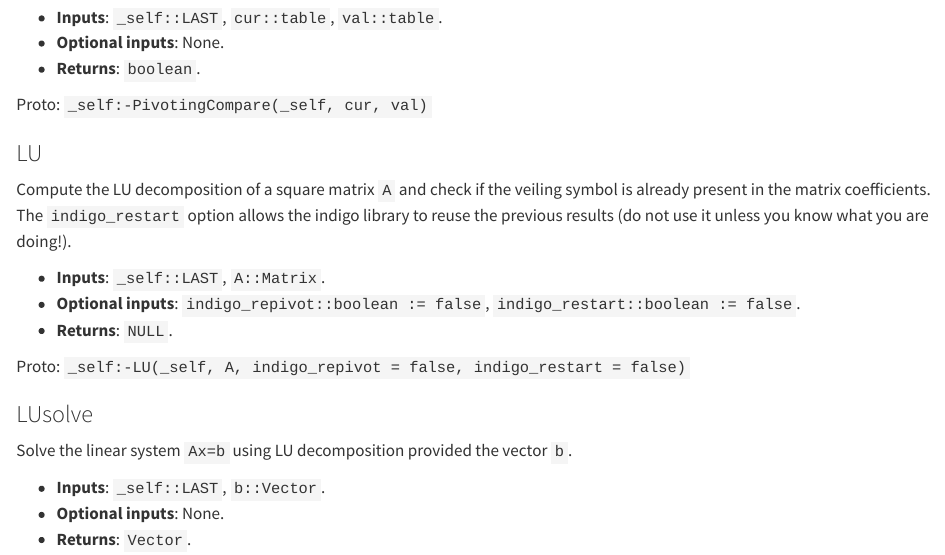
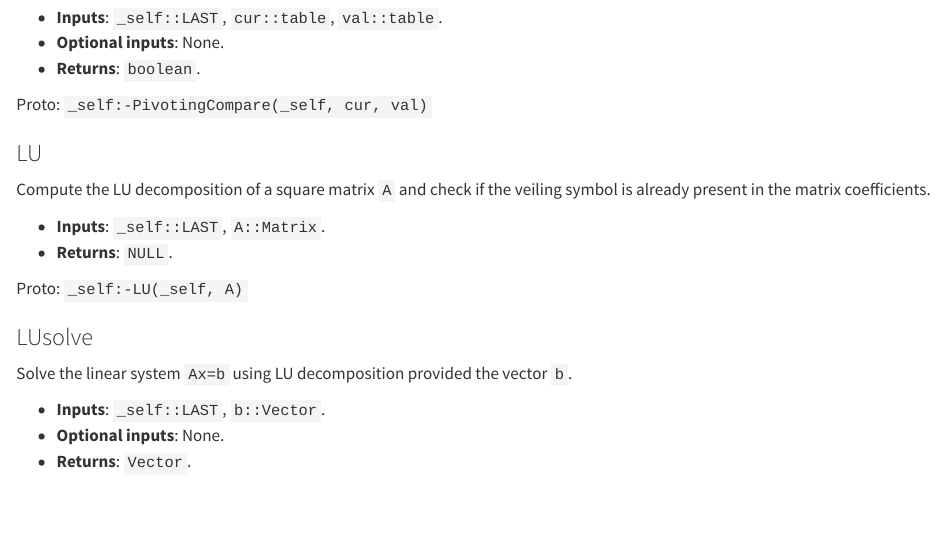
Before and after one commit to StoccoDavide/LEM-LAST, a Quarto document (docs/maple-api.qmd): the page in a window 1100 px wide, from 8870 px down. Rendered offline with R 4.5, knitr and Pandoc in place of Quarto, with nearby package versions.

Commit message:
Minor improvements and docs update

```diff
--- a/docs/maple-api.qmd
+++ b/docs/maple-api.qmd
@@ -385,13 +385,12 @@ Compute the pivoting strategy: given the current pivot `cur` and the next pivot
 Proto: `_self:-PivotingCompare(_self, cur, val)`
 
 ### LU {.unnumbered}
-Compute the LU decomposition of a square matrix `A` and check if the veiling symbol is already present in the matrix coefficients. The `indigo_restart` option allows the indigo library to reuse the previous results (do not use it unless you know what you are doing!).
+Compute the LU decomposition of a square matrix `A` and check if the veiling symbol is already present in the matrix coefficients.
 
 - **Inputs**: `_self::LAST`, `A::Matrix`.
-- **Optional inputs**: `indigo_repivot::boolean := false`, `indigo_restart::boolean := false`.
 - **Returns**: `NULL`.
 
-Proto: `_self:-LU(_self, A, indigo_repivot = false, indigo_restart = false)`
+Proto: `_self:-LU(_self, A)`
 
 ### LUsolve {.unnumbered}
 Solve the linear system `Ax=b` using LU decomposition provided the vector `b`.
```
Also changed, not shown: 8 other files.
